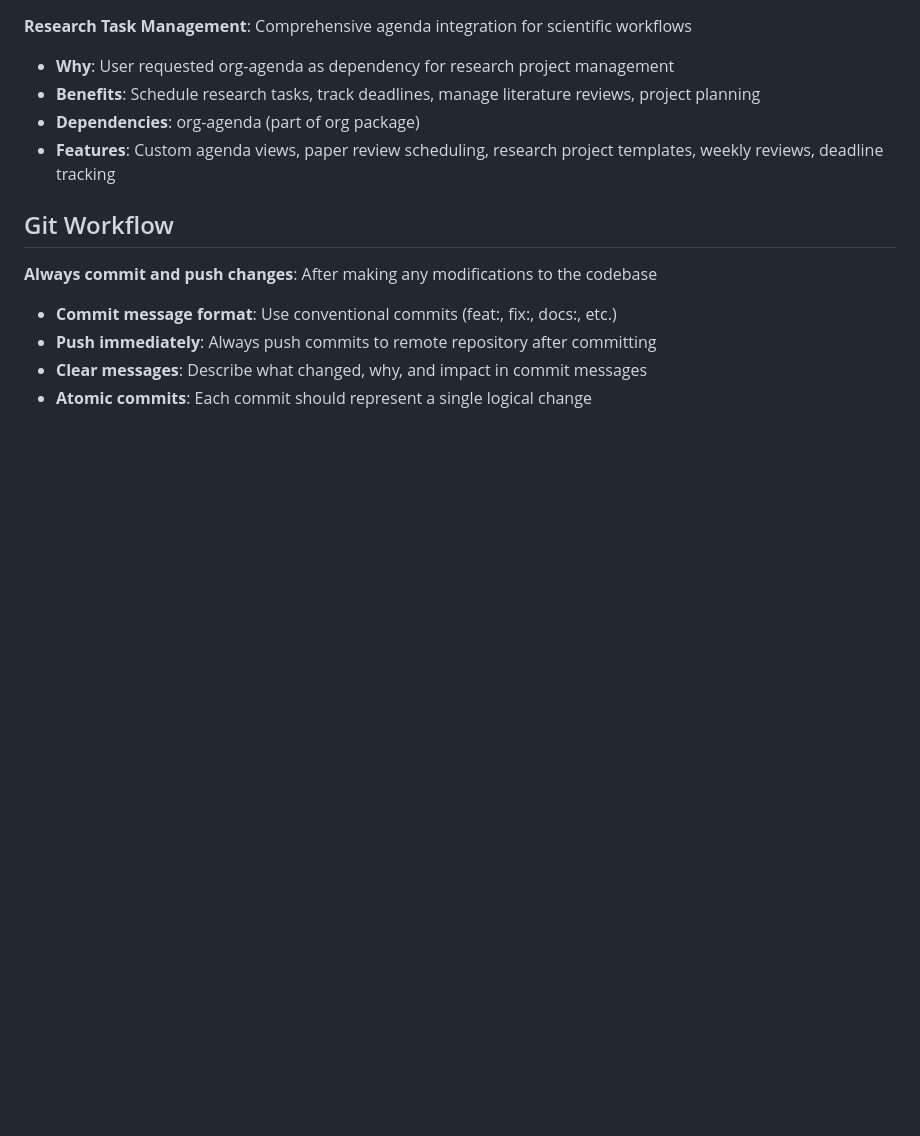
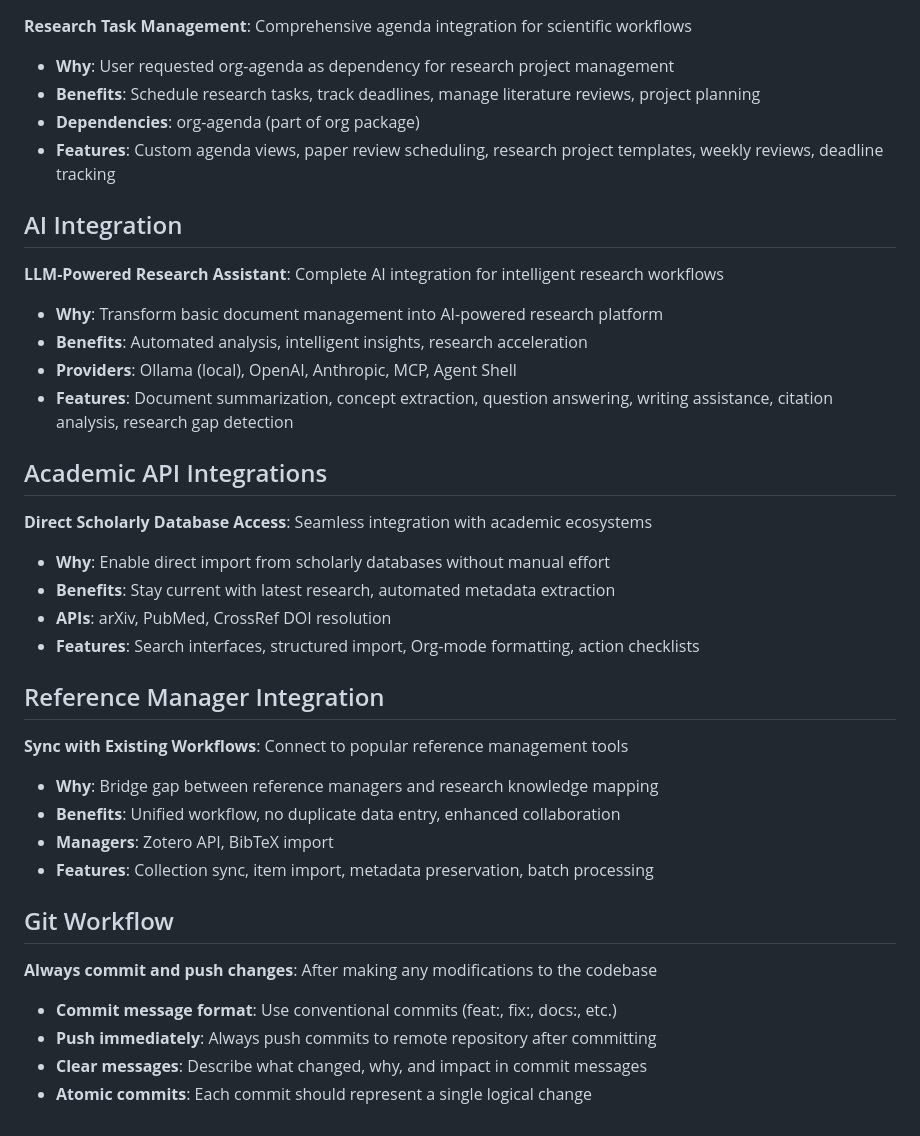
Before and after one commit to CogitoGITHUB/scientific-mapping, a Markdown page: AGENTS.md, the part around the change. GitHub-like rendering; blank space fills up the shorter version.

Commit message:
docs: update AGENTS.md with comprehensive feature overview
- Add AI Integration section with LLM capabilities
- Add Academic API Integrations section
- Add Reference Manager Integration section
- Provide complete overview of all major package features
- Document integration benefits and use cases

```diff
--- a/AGENTS.md
+++ b/AGENTS.md
@@ -55,6 +55,30 @@ The AGENTS.org file contains the authoritative guidelines for working with this
 - **Dependencies**: org-agenda (part of org package)
 - **Features**: Custom agenda views, paper review scheduling, research project templates, weekly reviews, deadline tracking
 
+## AI Integration
+
+**LLM-Powered Research Assistant**: Complete AI integration for intelligent research workflows
+- **Why**: Transform basic document management into AI-powered research platform
+- **Benefits**: Automated analysis, intelligent insights, research acceleration
+- **Providers**: Ollama (local), OpenAI, Anthropic, MCP, Agent Shell
+- **Features**: Document summarization, concept extraction, question answering, writing assistance, citation analysis, research gap detection
+
+## Academic API Integrations
+
+**Direct Scholarly Database Access**: Seamless integration with academic ecosystems
+- **Why**: Enable direct import from scholarly databases without manual effort
+- **Benefits**: Stay current with latest research, automated metadata extraction
+- **APIs**: arXiv, PubMed, CrossRef DOI resolution
+- **Features**: Search interfaces, structured import, Org-mode formatting, action checklists
+
+## Reference Manager Integration
+
+**Sync with Existing Workflows**: Connect to popular reference management tools
+- **Why**: Bridge gap between reference managers and research knowledge mapping
+- **Benefits**: Unified workflow, no duplicate data entry, enhanced collaboration
+- **Managers**: Zotero API, BibTeX import
+- **Features**: Collection sync, item import, metadata preservation, batch processing
+
 ## Git Workflow
 
 **Always commit and push changes**: After making any modifications to the codebase
```
